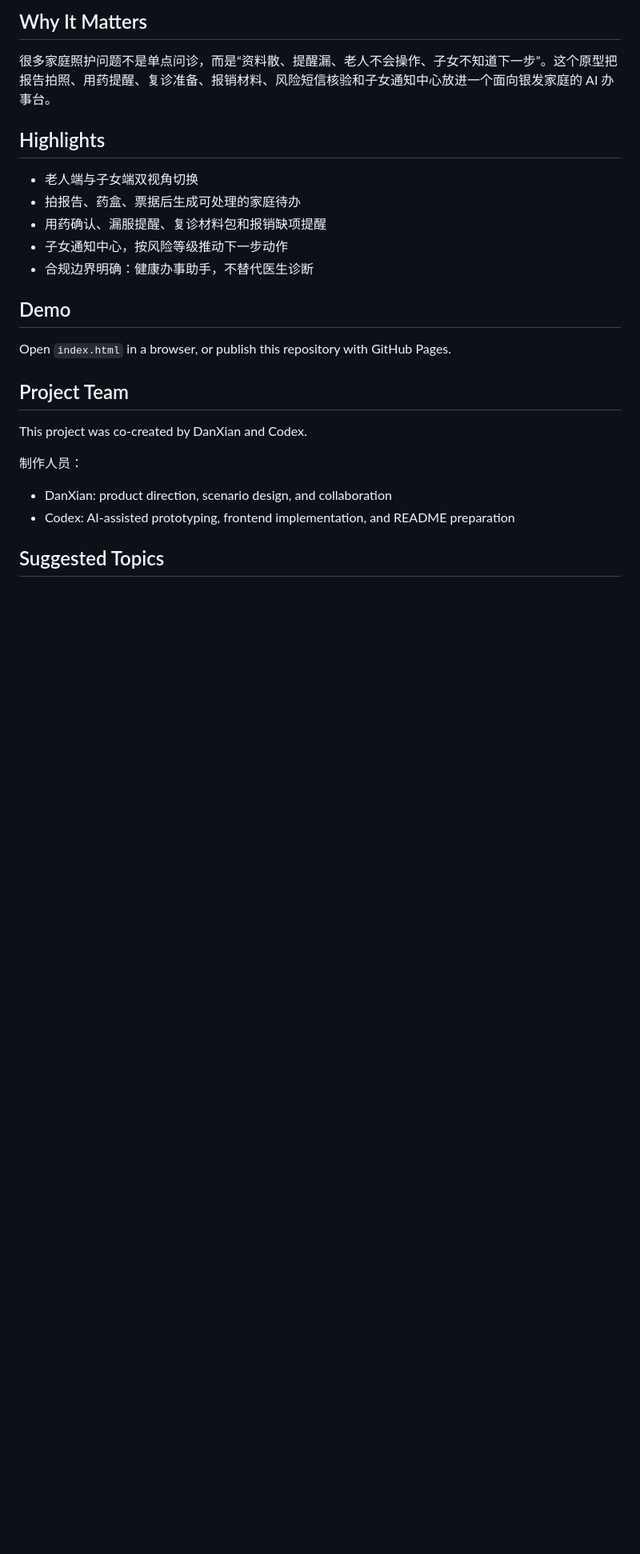
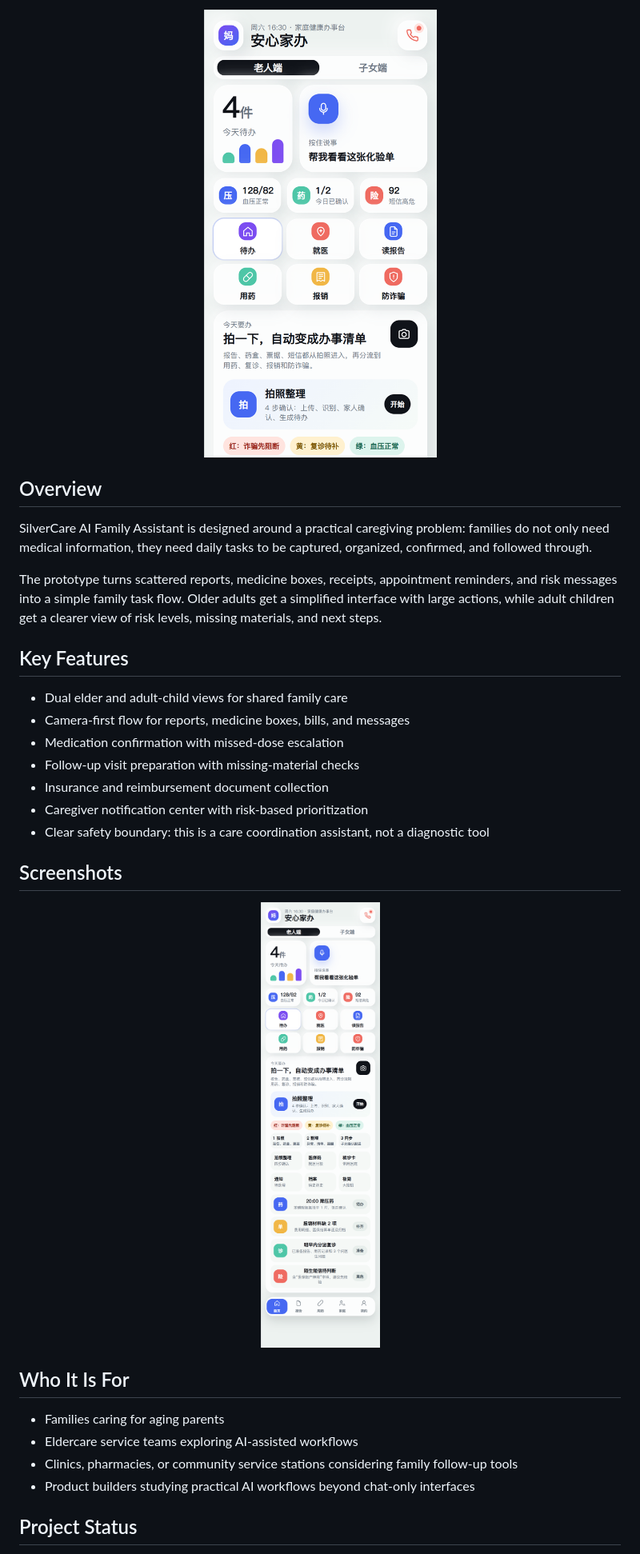
Before and after one commit to Zhihaohu1996/silvercare-ai-family-assistant, a Markdown page: README.md, the part around one of its changes. Shown at 80% size. Rendered like a GitHub page; pictures changed too: assets/screenshots/full-flow.png (added), assets/screenshots/overview.png (added); blank space fills up the shorter version.

Commit message:
Polish README and screenshots

```diff
--- a/README.md
+++ b/README.md
@@ -6,28 +6,36 @@
 
-## Why It Matters
+<p align="center">
+  <img src="./assets/screenshots/overview.png" alt="SilverCare AI Family Assistant interface preview" width="420">
+</p>
 
-很多家庭照护问题不是单点问诊，而是“资料散、提醒漏、老人不会操作、子女不知道下一步”。这个原型把报告拍照、用药提醒、复诊准备、报销材料、风险短信核验和子女通知中心放进一个面向银发家庭的 AI 办事台。
+## Overview
 
-## Highlights
+SilverCare AI Family Assistant is designed around a practical caregiving problem: families do not only need medical information, they need daily tasks to be captured, organized, confirmed, and followed through.
 
-- 老人端与子女端双视角切换
-- 拍报告、药盒、票据后生成可处理的家庭待办
-- 用药确认、漏服提醒、复诊材料包和报销缺项提醒
-- 子女通知中心，按风险等级推动下一步动作
-- 合规边界明确：健康办事助手，不替代医生诊断
+The prototype turns scattered reports, medicine boxes, receipts, appointment reminders, and risk messages into a simple family task flow. Older adults get a simplified interface with large actions, while adult children get a clearer view of risk levels, missing materials, and next steps.
 
-## Demo
+## Key Features
 
-Open `index.html` in a browser, or publish this repository with GitHub Pages.
+- Dual elder and adult-child views for shared family care
+- Camera-first flow for reports, medicine boxes, bills, and messages
+- Medication confirmation with missed-dose escalation
+- Follow-up visit preparation with missing-material checks
+- Insurance and reimbursement document collection
+- Caregiver notification center with risk-based prioritization
+- Clear safety boundary: this is a care coordination assistant, not a diagnostic tool
 
-## Project Team
+## Screenshots
 
-This project was co-created by DanXian and Codex.
+<p align="center">
+  <img src="./assets/screenshots/full-flow.png" alt="Full SilverCare user flow" width="320">
+</p>
 
-制作人员：
+## Who It Is For
 
-- DanXian: product direction, scenario design, and collaboration
-- Codex: AI-assisted prototyping, frontend implementation, and README preparation
+- Families caring for aging parents
+- Eldercare service teams exploring AI-assisted workflows
+- Clinics, pharmacies, or community service stations considering family follow-up tools
+- Product builders studying practical AI workflows beyond chat-only interfaces
 
-## Suggested Topics
+## Project Status
 
```
Also changed, not shown: other parts of README.md (+21 -3 lines), preview.png (deleted), 1 other file.
